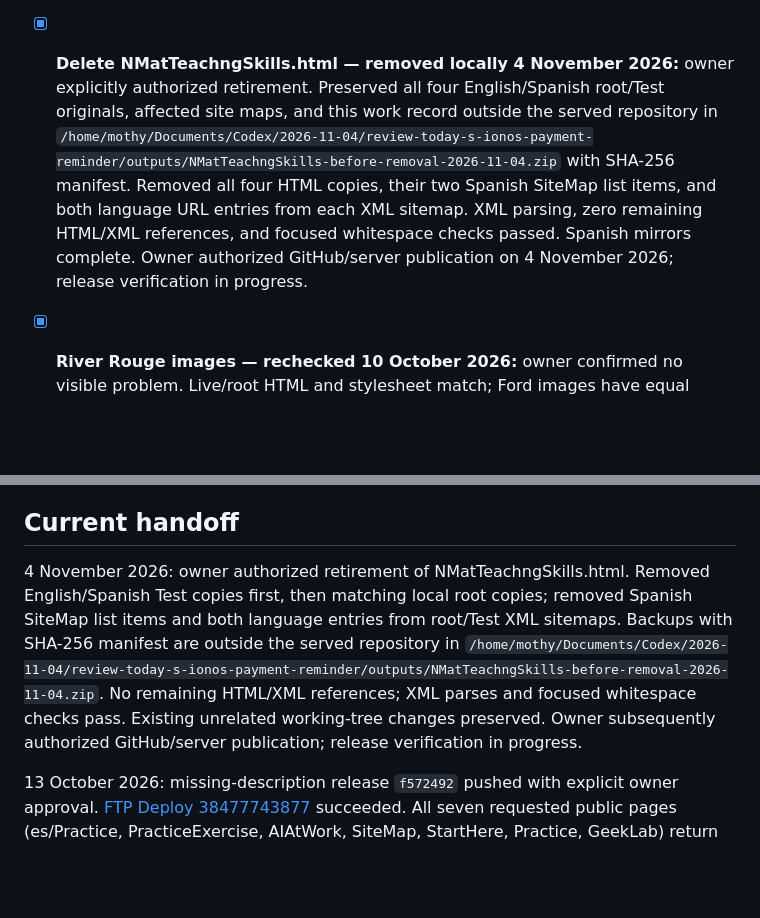
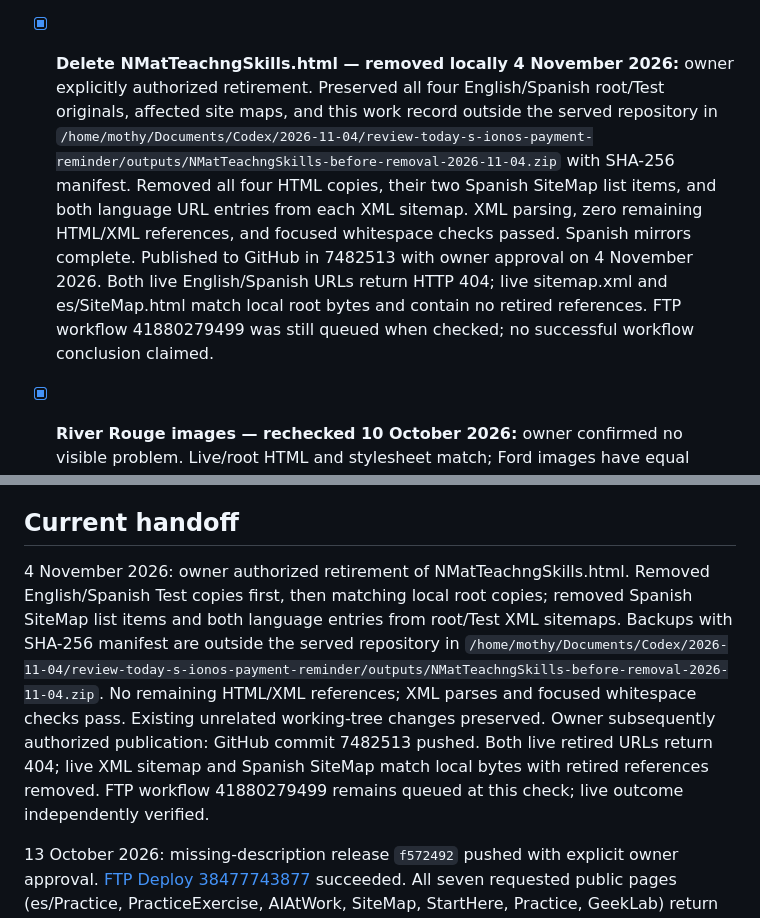
Before and after one commit to TimothyPayne/fedoralinuxlab, a Markdown page: WEBSITE-WORK.md, 2 parts joined by grey strips. GitHub-like rendering; blank space fills up the shorter version.

Commit message:
Record verified page retirement [skip ci]

```diff
--- a/WEBSITE-WORK.md
+++ b/WEBSITE-WORK.md
@@ -28,7 +28,7 @@ Updated: 10 October 2026. This note supersedes older task/status sections in cur
 
 - [x] **NmJobs rewrite and approved local root promotion — 9 October 2026:** owner reviewed and approved the update. Promoted the approved English/Spanish Test content to `NmJobs.html` and `es/NmJobs.html`, removed root noindex, and set paired canonical URLs. Spanish root and Test mirror complete; Test copies remain noindex. Checks passed: root content matches previews, local references/fragments, headings, seven-row table, language switches, indexing metadata, and git diff --check. Prior root pages/work note saved outside served repository in `/tmp/nmjobs-root-before-promotion-2026-10-09/`. Agent desktop/phone browser review remains unperformed (browser unavailable); owner review/approval recorded. Published 10 October 2026; see current release verification.
 
-- [x] **Delete NMatTeachngSkills.html — removed locally 4 November 2026:** owner explicitly authorized retirement. Preserved all four English/Spanish root/Test originals, affected site maps, and this work record outside the served repository in `/home/mothy/Documents/Codex/2026-11-04/review-today-s-ionos-payment-reminder/outputs/NMatTeachngSkills-before-removal-2026-11-04.zip` with SHA-256 manifest. Removed all four HTML copies, their two Spanish SiteMap list items, and both language URL entries from each XML sitemap. XML parsing, zero remaining HTML/XML references, and focused whitespace checks passed. Spanish mirrors complete. Owner authorized GitHub/server publication on 4 November 2026; release verification in progress.
+- [x] **Delete NMatTeachngSkills.html — removed locally 4 November 2026:** owner explicitly authorized retirement. Preserved all four English/Spanish root/Test originals, affected site maps, and this work record outside the served repository in `/home/mothy/Documents/Codex/2026-11-04/review-today-s-ionos-payment-reminder/outputs/NMatTeachngSkills-before-removal-2026-11-04.zip` with SHA-256 manifest. Removed all four HTML copies, their two Spanish SiteMap list items, and both language URL entries from each XML sitemap. XML parsing, zero remaining HTML/XML references, and focused whitespace checks passed. Spanish mirrors complete. Published to GitHub in 7482513 with owner approval on 4 November 2026. Both live English/Spanish URLs return HTTP 404; live sitemap.xml and es/SiteMap.html match local root bytes and contain no retired references. FTP workflow 41880279499 was still queued when checked; no successful workflow conclusion claimed.
 
 - [x] **River Rouge images — rechecked 10 October 2026:** owner confirmed no visible problem. Live/root HTML and stylesheet match; Ford images have equal dimensions with only a slight pixel/encoding difference in the delivered response. No sizing defect found and no image correction required. Earlier delivery-difference warning is closed as a practical website defect.
 
@@ -74,7 +74,7 @@ Use this checklist for unfinished work. `[ ]` means still open; `[x]` means comp
 
 ## Current handoff
 
-4 November 2026: owner authorized retirement of NMatTeachngSkills.html. Removed English/Spanish Test copies first, then matching local root copies; removed Spanish SiteMap list items and both language entries from root/Test XML sitemaps. Backups with SHA-256 manifest are outside the served repository in `/home/mothy/Documents/Codex/2026-11-04/review-today-s-ionos-payment-reminder/outputs/NMatTeachngSkills-before-removal-2026-11-04.zip`. No remaining HTML/XML references; XML parses and focused whitespace checks pass. Existing unrelated working-tree changes preserved. Owner subsequently authorized GitHub/server publication; release verification in progress.
+4 November 2026: owner authorized retirement of NMatTeachngSkills.html. Removed English/Spanish Test copies first, then matching local root copies; removed Spanish SiteMap list items and both language entries from root/Test XML sitemaps. Backups with SHA-256 manifest are outside the served repository in `/home/mothy/Documents/Codex/2026-11-04/review-today-s-ionos-payment-reminder/outputs/NMatTeachngSkills-before-removal-2026-11-04.zip`. No remaining HTML/XML references; XML parses and focused whitespace checks pass. Existing unrelated working-tree changes preserved. Owner subsequently authorized publication: GitHub commit 7482513 pushed. Both live retired URLs return 404; live XML sitemap and Spanish SiteMap match local bytes with retired references removed. FTP workflow 41880279499 remains queued at this check; live outcome independently verified.
 
 
 13 October 2026: missing-description release `f572492` pushed with explicit owner approval. [FTP Deploy 38477743877](https://github.com/TimothyPayne/fedoralinuxlab/actions/runs/38477743877) succeeded. All seven requested public pages (es/Practice, PracticeExercise, AIAtWork, SiteMap, StartHere, Practice, GeekLab) return HTTP 200, match local root bytes, and have exactly one nonempty meta description. Spanish mirrors complete and review noindex preserved. Unrelated working-tree changes excluded. Next: Bing recrawl/revalidation; no further source changes required for these URLs.
```
